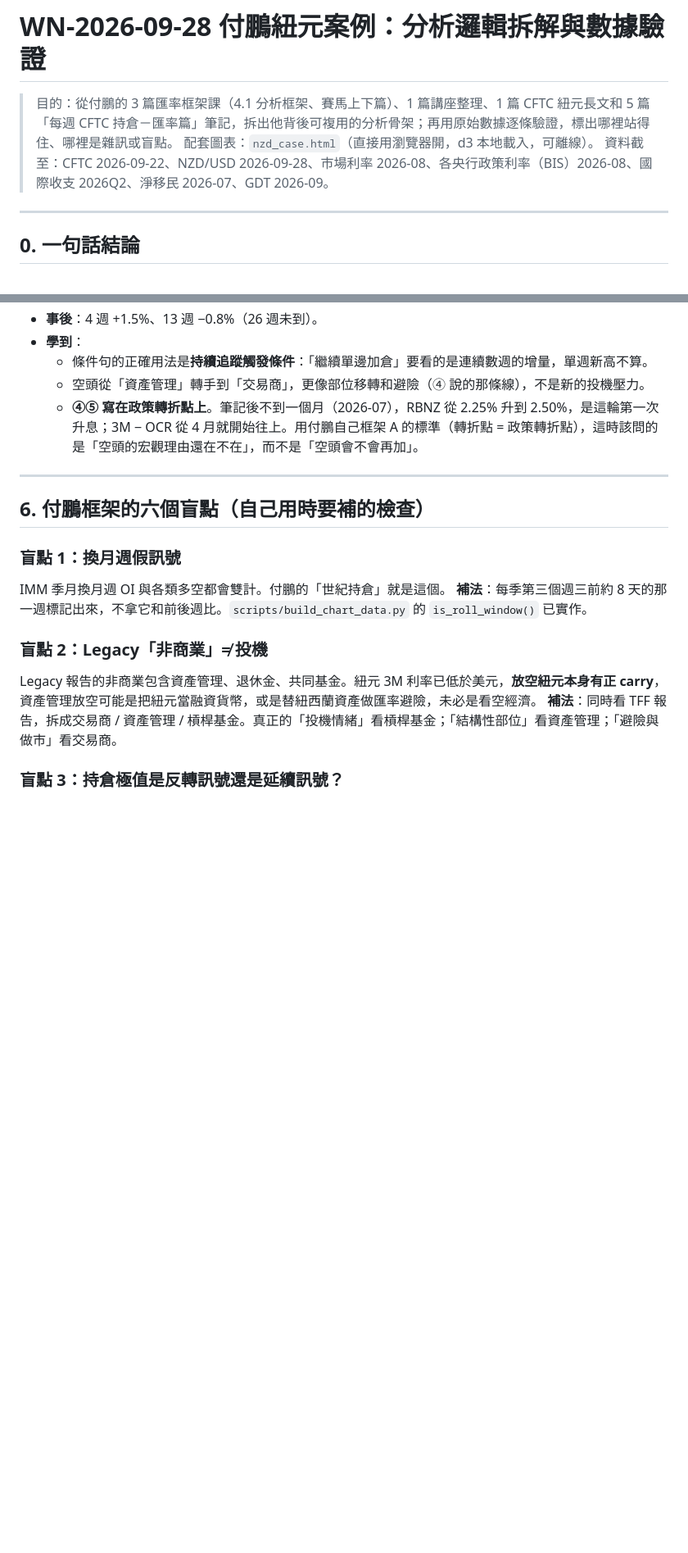
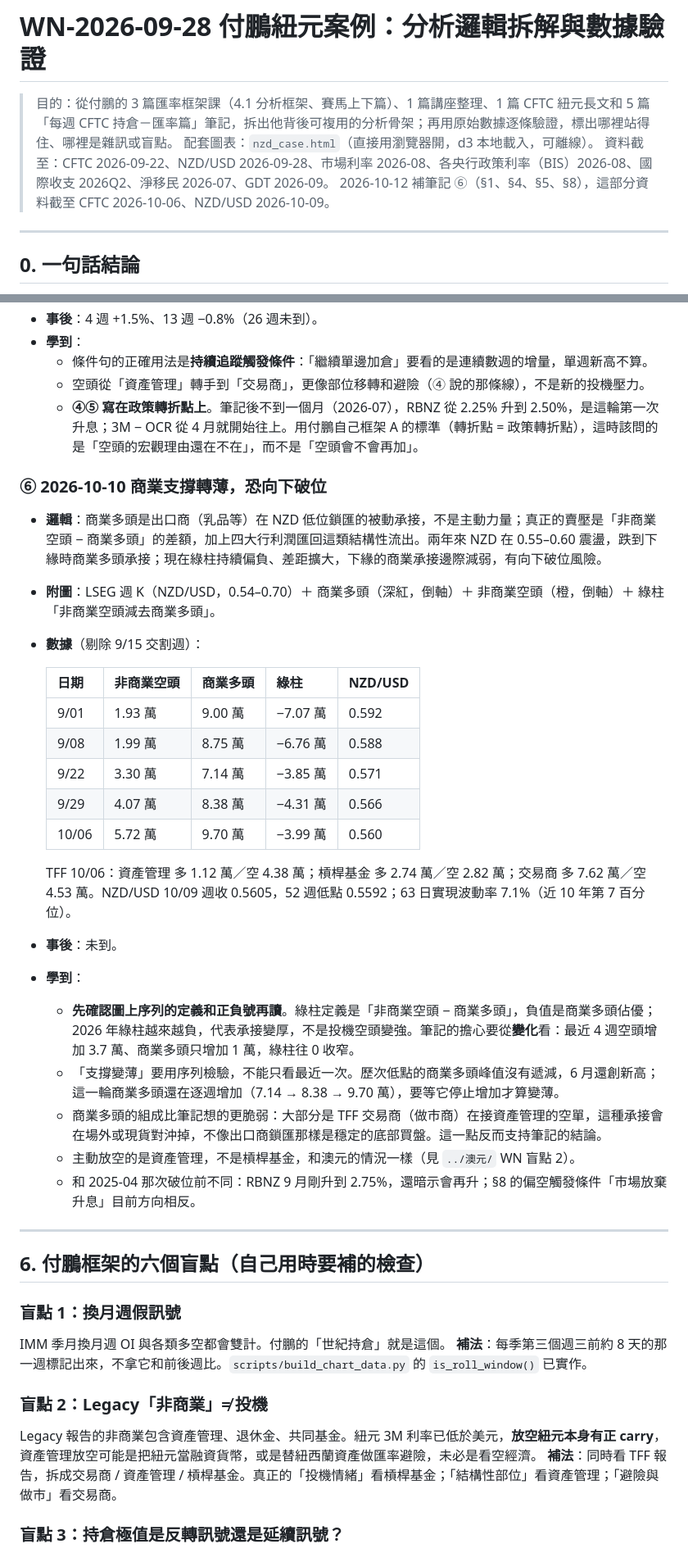
Before and after one commit to chendoit/marco_chart, a Markdown page: analysis/紐元/WN-2026-09-28-付鵬紐元案例-分析邏輯拆解.md, 2 parts joined by grey strips. Shown at 82% size. Drawn GitHub-style; blank space fills up the shorter version.

Commit message:
docs(紐元): 補付鵬筆記⑥ 商業支撐轉薄的驗證與破位檢查條件
Co-Authored-By: Claude Sonnet 5.5 <noreply@anthropic.com>

```diff
--- a/analysis/紐元/WN-2026-09-28-付鵬紐元案例-分析邏輯拆解.md
+++ b/analysis/紐元/WN-2026-09-28-付鵬紐元案例-分析邏輯拆解.md
@@ -3,6 +3,7 @@
 > 目的：從付鵬的 3 篇匯率框架課（4.1 分析框架、賽馬上下篇）、1 篇講座整理、1 篇 CFTC 紐元長文和 5 篇「每週 CFTC 持倉－匯率篇」筆記，拆出他背後可複用的分析骨架；再用原始數據逐條驗證，標出哪裡站得住、哪裡是雜訊或盲點。
 > 配套圖表：`nzd_case.html`（直接用瀏覽器開，d3 本地載入，可離線）。
 > 資料截至：CFTC 2026-09-22、NZD/USD 2026-09-28、市場利率 2026-08、各央行政策利率（BIS）2026-08、國際收支 2026Q2、淨移民 2026-07、GDT 2026-09。
+> 2026-10-12 補筆記 ⑥（§1、§4、§5、§8），這部分資料截至 CFTC 2026-10-06、NZD/USD 2026-10-09。
 
 ---
 
@@ -273,6 +283,28 @@
   - 條件句的正確用法是**持續追蹤觸發條件**：「繼續單邊加倉」要看的是連續數週的增量，單週新高不算。
   - 空頭從「資產管理」轉手到「交易商」，更像部位移轉和避險（④ 說的那條線），不是新的投機壓力。
   - **④⑤ 寫在政策轉折點上**。筆記後不到一個月（2026-07），RBNZ 從 2.25% 升到 2.50%，是這輪第一次升息；3M − OCR 從 4 月就開始往上。用付鵬自己框架 A 的標準（轉折點 = 政策轉折點），這時該問的是「空頭的宏觀理由還在不在」，而不是「空頭會不會再加」。
+
+### ⑥ 2026-10-10 商業支撐轉薄，恐向下破位
+- **邏輯**：商業多頭是出口商（乳品等）在 NZD 低位鎖匯的被動承接，不是主動力量；真正的賣壓是「非商業空頭 − 商業多頭」的差額，加上四大行利潤匯回這類結構性流出。兩年來 NZD 在 0.55–0.60 震盪，跌到下緣時商業多頭承接；現在綠柱持續偏負、差距擴大，下緣的商業承接邊際減弱，有向下破位風險。
+- **附圖**：LSEG 週 K（NZD/USD，0.54–0.70）＋ 商業多頭（深紅，倒軸）＋ 非商業空頭（橙，倒軸）＋ 綠柱「非商業空頭減去商業多頭」。
+- **數據**（剔除 9/15 交割週）：
+
+  | 日期 | 非商業空頭 | 商業多頭 | 綠柱 | NZD/USD |
+  |---|---|---|---|---|
+  | 9/01 | 1.93 萬 | 9.00 萬 | −7.07 萬 | 0.592 |
+  | 9/08 | 1.99 萬 | 8.75 萬 | −6.76 萬 | 0.588 |
+  | 9/22 | 3.30 萬 | 7.14 萬 | −3.85 萬 | 0.571 |
+  | 9/29 | 4.07 萬 | 8.38 萬 | −4.31 萬 | 0.566 |
+  | 10/06 | 5.72 萬 | 9.70 萬 | −3.99 萬 | 0.560 |
+
+  TFF 10/06：資產管理 多 1.12 萬／空 4.38 萬；槓桿基金 多 2.74 萬／空 2.82 萬；交易商 多 7.62 萬／空 4.53 萬。NZD/USD 10/09 週收 0.5605，52 週低點 0.5592；63 日實現波動率 7.1%（近 10 年第 7 百分位）。
+- **事後**：未到。
+- **學到**：
+  - **先確認圖上序列的定義和正負號再讀**。綠柱定義是「非商業空頭 − 商業多頭」，負值是商業多頭佔優；2026 年綠柱越來越負，代表承接變厚，不是投機空頭變強。筆記的擔心要從**變化**看：最近 4 週空頭增加 3.7 萬、商業多頭只增加 1 萬，綠柱往 0 收窄。
+  - 「支撐變薄」要用序列檢驗，不能只看最近一次。歷次低點的商業多頭峰值沒有遞減，6 月還創新高；這一輪商業多頭還在逐週增加（7.14 → 8.38 → 9.70 萬），要等它停止增加才算變薄。
+  - 商業多頭的組成比筆記想的更脆弱：大部分是 TFF 交易商（做市商）在接資產管理的空單，這種承接會在場外或現貨對沖掉，不像出口商鎖匯那樣是穩定的底部買盤。這一點反而支持筆記的結論。
+  - 主動放空的是資產管理，不是槓桿基金，和澳元的情況一樣（見 `../澳元/` WN 盲點 2）。
+  - 和 2025-04 那次破位前不同：RBNZ 9 月剛升到 2.75%，還暗示會再升；§8 的偏空觸發條件「市場放棄升息」目前方向相反。
 
 ---
 
```
Also changed, not shown: other parts of analysis/紐元/WN-2026-09-28-付鵬紐元案例-分析邏輯拆解.md (+23 -0 lines), analysis/紐元/2026-10-10 紐元商業支撐轉薄 恐向下破位.md (added, +11 -0 lines).
